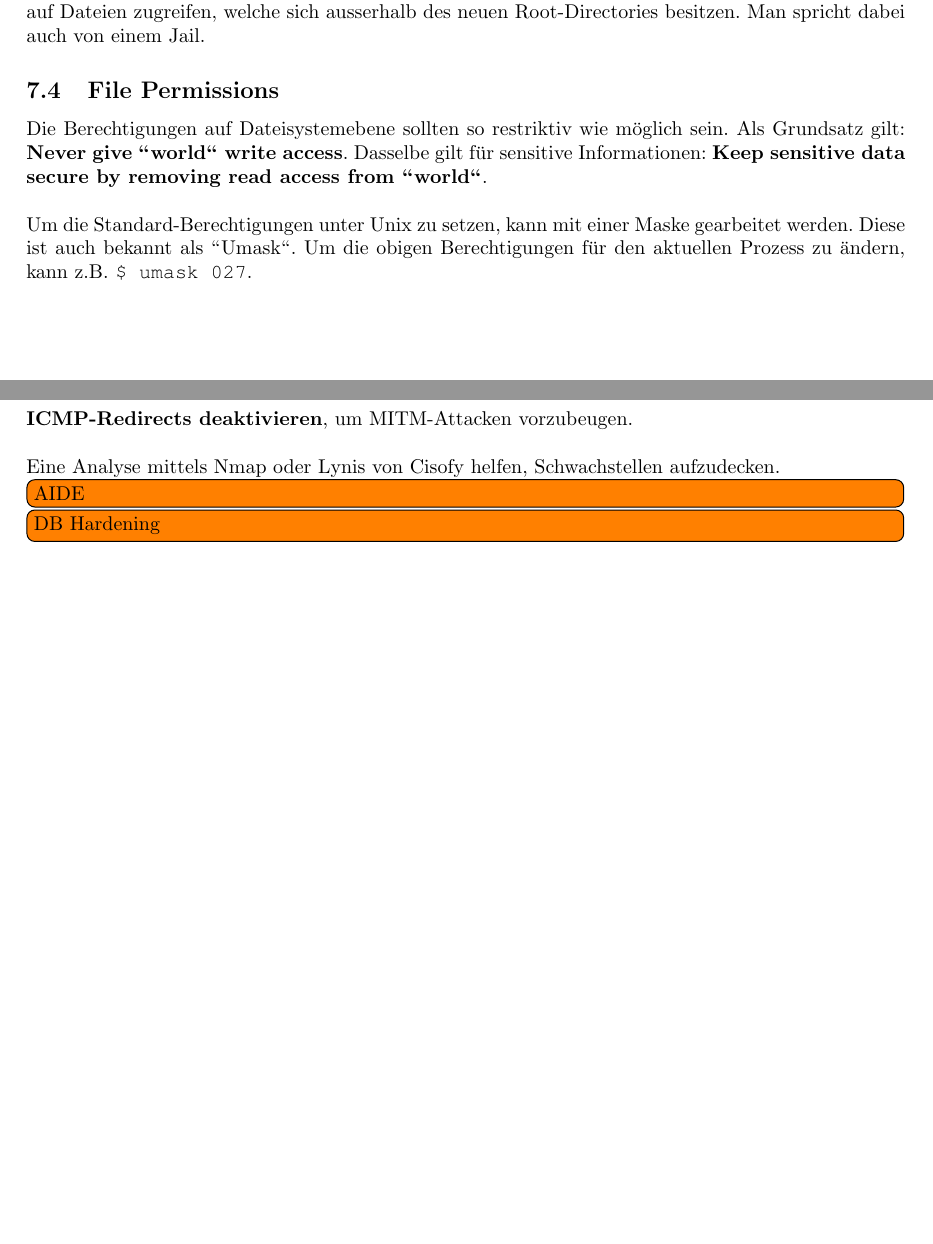
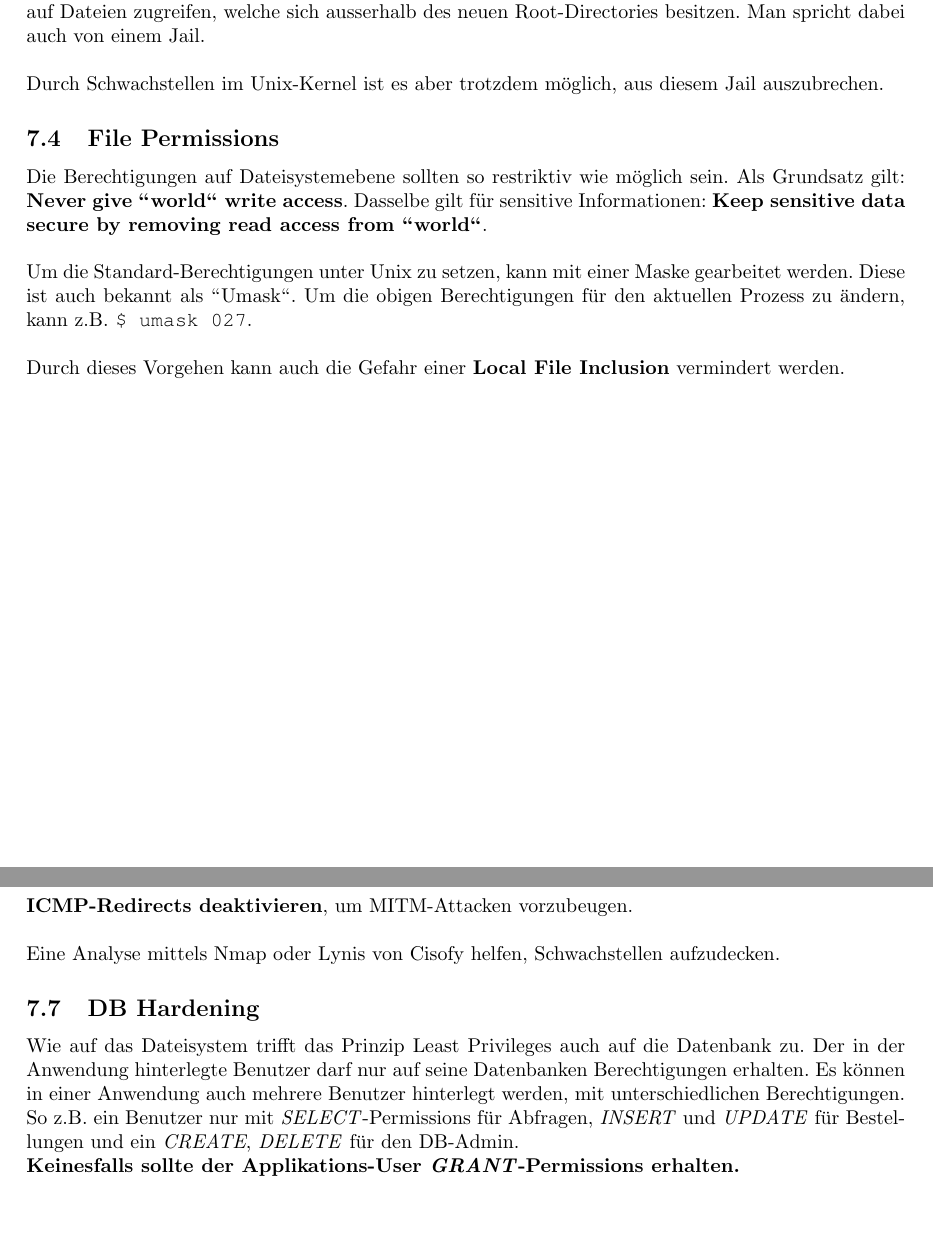
Before and after one commit to rehrbar/infsi3, a LaTeX document (doc/ZF_Infsi3_FS16.tex, which reads doc/_serversecurity.tex): two parts of pages 27 and 29 of 32, joined at a grey line, cut so that both start at the same text, the shorter picture padded with empty space. Compiled offline with pdfLaTeX.

Commit message:
DB Hardening und weitere ergänzungen.

```diff
--- a/doc/_serversecurity.tex
+++ b/doc/_serversecurity.tex
@@ -56,12 +56,16 @@ Unter dem Begriff ist eine Attacke über das \textit{XML External Entity Process
 \end{easylist}
 
 \subsection{Unix Process Security}
-Unter Linux ist ein weit verbreiteter Ansatz in der Prozess-Sicherheit die \textbf{Isolierung durch Chroot} (change root). Dabei wird dem Prozess ein angegebenes Verzeichnis als Root vorgegaukelt. Innerhalb des neuen Root-Verzeichnis befinden sich alle für den Service nötigen Dateien. Er kann dabei nicht auf Dateien zugreifen, welche sich ausserhalb des neuen Root-Directories besitzen. Man spricht dabei auch von einem Jail.
+Unter Linux ist ein weit verbreiteter Ansatz in der Prozess-Sicherheit die \textbf{Isolierung durch Chroot} (change root). Dabei wird dem Prozess ein angegebenes Verzeichnis als Root vorgegaukelt. Innerhalb des neuen Root-Verzeichnis befinden sich alle für den Service nötigen Dateien. Er kann dabei nicht auf Dateien zugreifen, welche sich ausserhalb des neuen Root-Directories besitzen. Man spricht dabei auch von einem Jail.\\
+
+Durch Schwachstellen im Unix-Kernel ist es aber trotzdem möglich, aus diesem Jail auszubrechen.
 
 \subsection{File Permissions}
 Die Berechtigungen auf Dateisystemebene sollten so restriktiv wie möglich sein. Als Grundsatz gilt: \textbf{Never give "'world"' write access}. Dasselbe gilt für sensitive Informationen: \textbf{Keep sensitive data secure by removing read access from "'world"'}.\\
 
-Um die Standard-Berechtigungen unter Unix zu setzen, kann mit einer Maske gearbeitet werden. Diese ist auch bekannt als "'Umask"'. Um die obigen Berechtigungen für den aktuellen Prozess zu ändern, kann z.B. \lstinline|$ umask 027|.
+Um die Standard-Berechtigungen unter Unix zu setzen, kann mit einer Maske gearbeitet werden. Diese ist auch bekannt als "'Umask"'. Um die obigen Berechtigungen für den aktuellen Prozess zu ändern, kann z.B. \lstinline|$ umask 027|.\\
+
+Durch dieses Vorgehen kann auch die Gefahr einer \textbf{Local File Inclusion} vermindert werden.
 
 \begin{figure}[H]
 	\centering
@@ -98,5 +102,6 @@ Es wird in den Folien auch von der \textbf{Verwendung von IPv6 abgeraten}.\\
 
 Eine Analyse mittels Nmap oder \href{https://cisofy.com/lynis/}{Lynis von Cisofy} helfen, Schwachstellen aufzudecken.
 
-\todo[inline]{AIDE}
-\todo[inline]{DB Hardening}
+\subsection{DB Hardening}
+Wie auf das Dateisystem trifft das Prinzip Least Privileges auch auf die Datenbank zu. Der in der Anwendung hinterlegte Benutzer darf nur auf seine Datenbanken Berechtigungen erhalten. Es können in einer Anwendung auch mehrere Benutzer hinterlegt werden, mit unterschiedlichen Berechtigungen. So z.B. ein Benutzer nur mit \textit{SELECT}-Permissions für Abfragen, \textit{INSERT} und \textit{UPDATE} für Bestellungen und ein \textit{CREATE}, \textit{DELETE} für den DB-Admin.\\
+\textbf{Keinesfalls sollte der Applikations-User \textit{GRANT}-Permissions erhalten.}
```
